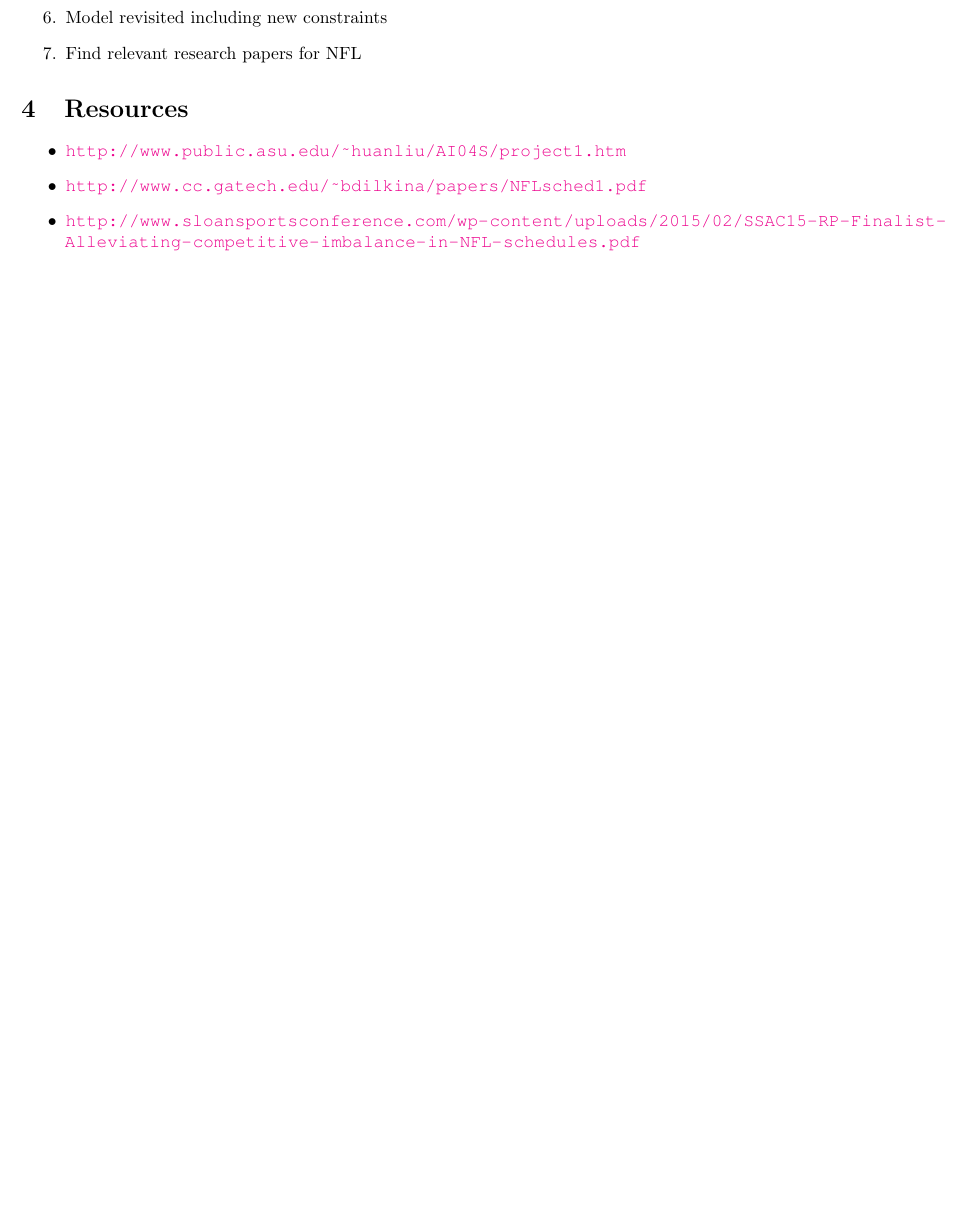
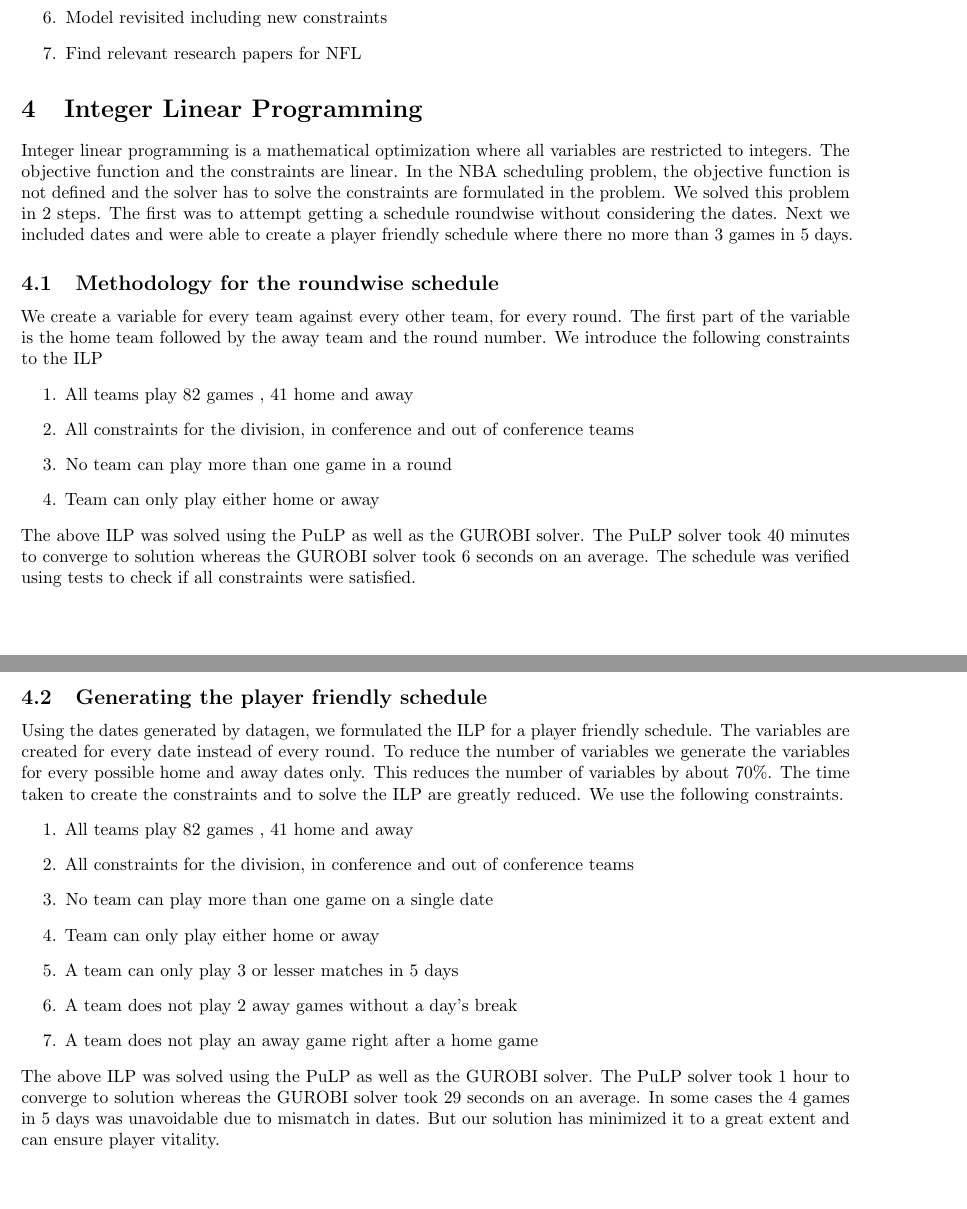
Before and after one commit to therealchuckliu/NBA_Scheduler, a LaTeX document (proposal.tex): part of page 2 of 2 before the commit and two parts of pages 2 and 3 of 3 after it, the two joined at a grey line, cut so that both start at the same text, the shorter picture padded with empty space. Compiled offline with pdfLaTeX.

Commit message:
Adding the ILP part

```diff
--- a/proposal.tex
+++ b/proposal.tex
@@ -97,11 +97,30 @@
 		\item Find relevant research papers for NFL
 	\end{enumerate}
 
-	\section{Resources}
-	\begin{itemize}
-		\item \url{http://www.public.asu.edu/~huanliu/AI04S/project1.htm}
-		\item \url{http://www.cc.gatech.edu/~bdilkina/papers/NFLsched1.pdf}
-		\item \url{http://www.sloansportsconference.com/wp-content/uploads/2015/02/SSAC15-RP-Finalist-Alleviating-competitive-imbalance-in-NFL-schedules.pdf}
-	\end{itemize}
+	\section{Integer Linear Programming}
+	Integer linear programming is a mathematical optimization where all variables are restricted to integers. The objective function and the constraints are linear. In the NBA scheduling problem, the objective function is not defined and the solver has to solve the constraints are formulated in the problem. We solved this problem in 2 steps. The first was to attempt getting a schedule roundwise without considering the dates. Next we included dates and were able to create a player friendly schedule where there no more than 3 games in 5 days.
+
+	\subsection{Methodology for the roundwise schedule}
+	We create a variable for every team against every other team, for every round. The first part of the variable is the home team followed by the away team and the round number. We introduce the following constraints to the ILP
+	\begin{enumerate}
+		\item All teams play 82 games , 41 home and away
+		\item All constraints for the division, in conference and out of conference teams
+		\item No team can play more than one game in a round
+		\item Team can only play either home or away
+	\end{enumerate}
+	The above ILP was solved using the PuLP as well as the GUROBI solver. The PuLP solver took 40 minutes to converge to solution whereas the GUROBI solver took 6 seconds on an average. The schedule was verified using tests to check if all constraints were satisfied.
+
+	\subsection{Generating the player friendly schedule}
+	Using the dates generated by datagen, we formulated the ILP for a player friendly schedule. The variables are created for every date instead of every round.  To reduce the number of variables we generate the variables for every possible home and away dates only. This reduces the number of variables by about 70\%. The time taken to create the constraints and to solve the ILP are greatly reduced. We use the following constraints.
+	\begin{enumerate}
+		\item All teams play 82 games , 41 home and away
+		\item All constraints for the division, in conference and out of conference teams
+		\item No team can play more than one game on a single date
+		\item Team can only play either home or away
+		\item A team can only play 3 or lesser matches in 5 days
+		\item A team does not play 2 away games without a day's break
+		\item A team does not play an away game right after a home game
+	\end{enumerate}
+	The above ILP was solved using the PuLP as well as the GUROBI solver. The PuLP solver took 1 hour to converge to solution whereas the GUROBI solver took 29 seconds on an average. In some cases the 4 games in 5 days was unavoidable due to mismatch in dates. But our solution has minimized it to a great extent and can ensure player vitality.
 
 \end{document}
```
Also changed, not shown: insert-text-later.txt (added, +7 -0 lines), proposal.pdf.
